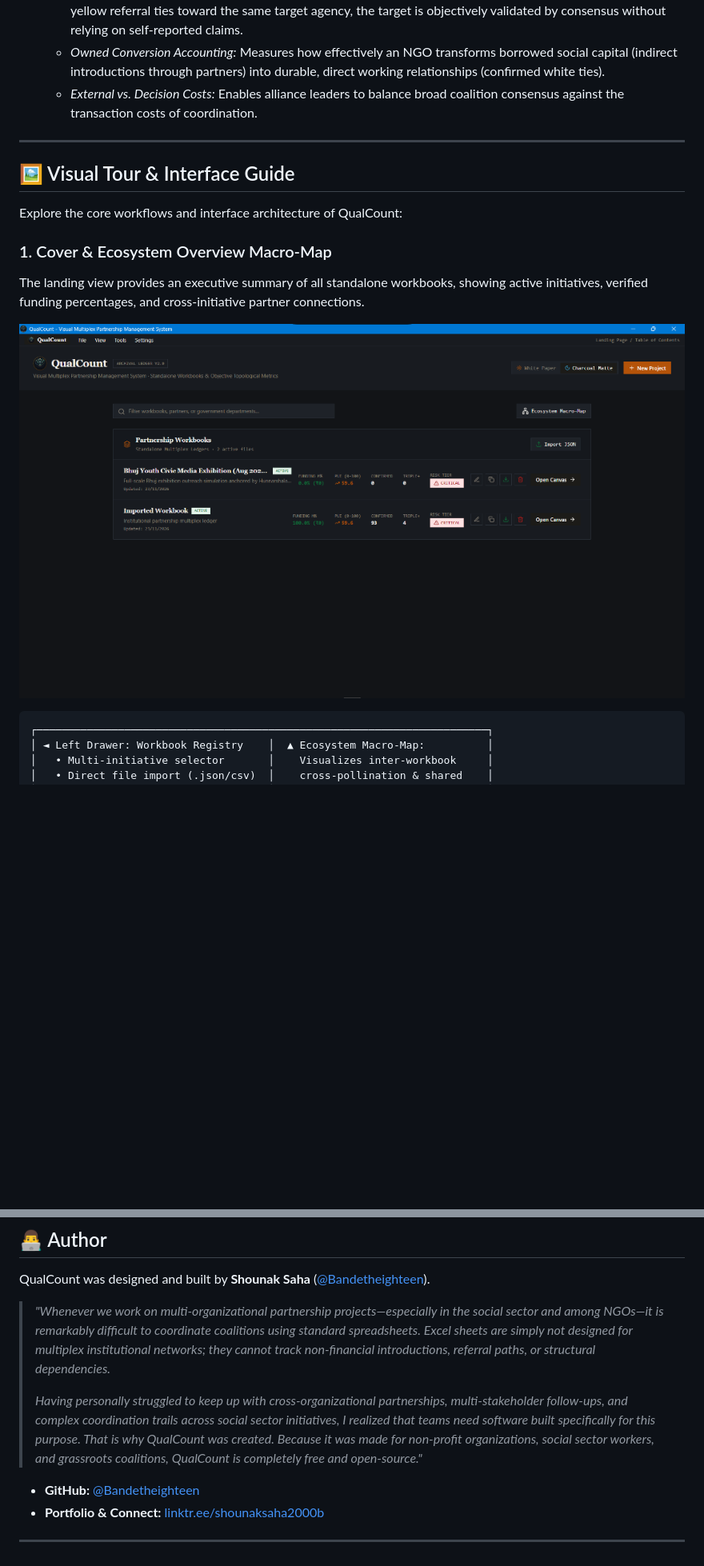
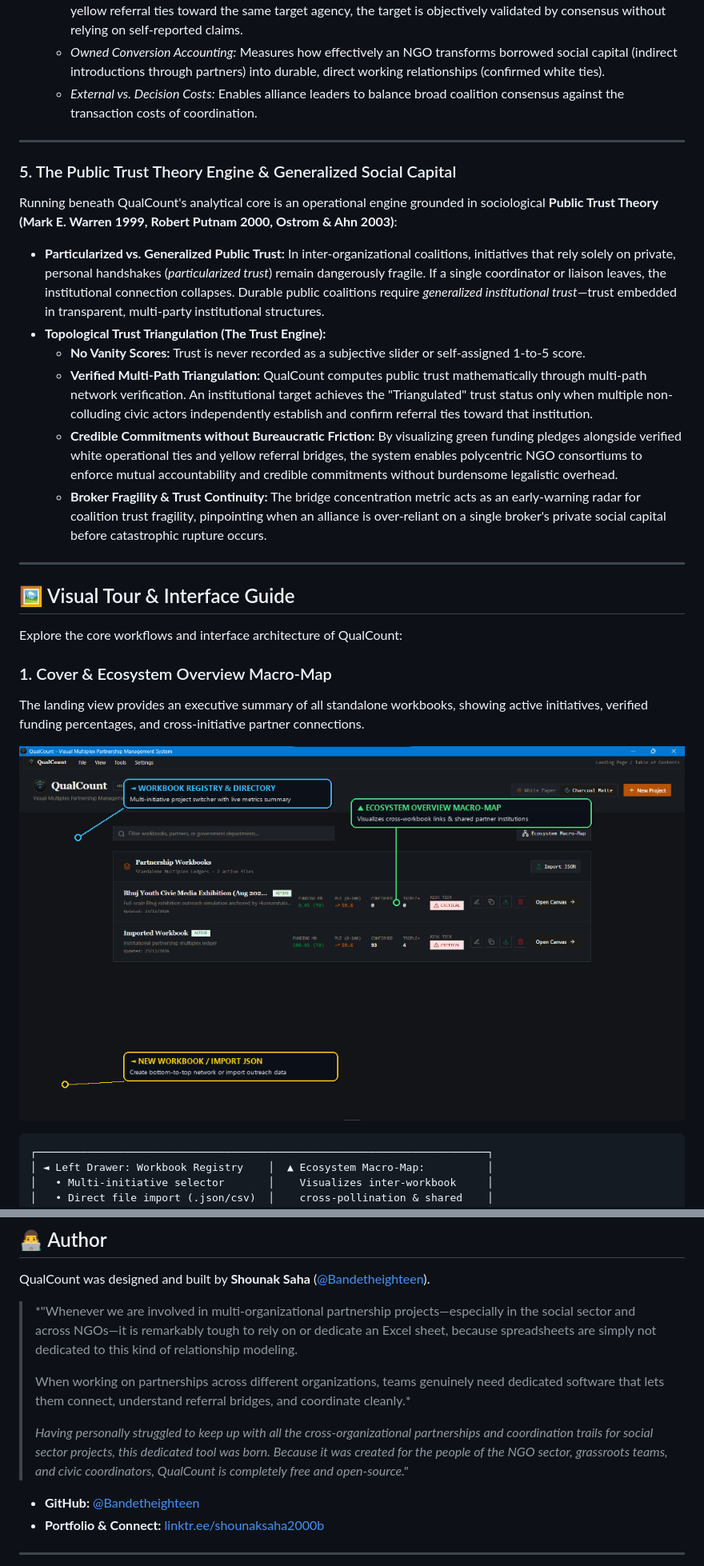
Before and after one commit to Bandetheighteen/QualCount, a Markdown page: README.md, 2 parts joined by grey strips. Shown at 80% size. Rendered like a GitHub page; pictures changed too: assets/screenshot_landing.png; blank space fills up the shorter version.

Commit message:
fix(security): sanitize and replace outreach fixture with synthetic benchmark, annotate UI screenshots, and integrate Public Trust Theory

```diff
--- a/README.md
+++ b/README.md
@@ -106,6 +106,19 @@ To ensure analytical integrity, QualCount eliminates subjective evaluation rubri
   - *Multi-Thread Target Triangulation:* When three or more distinct, independent partners establish confirmed yellow referral ties toward the same target agency, the target is objectively validated by consensus without relying on self-reported claims.
   - *Owned Conversion Accounting:* Measures how effectively an NGO transforms borrowed social capital (indirect introductions through partners) into durable, direct working relationships (confirmed white ties).
   - *External vs. Decision Costs:* Enables alliance leaders to balance broad coalition consensus against the transaction costs of coordination.
+
+---
+
+### 5. The Public Trust Theory Engine & Generalized Social Capital
+
+Running beneath QualCount's analytical core is an operational engine grounded in sociological **Public Trust Theory (Mark E. Warren 1999, Robert Putnam 2000, Ostrom & Ahn 2003)**:
+
+- **Particularized vs. Generalized Public Trust:** In inter-organizational coalitions, initiatives that rely solely on private, personal handshakes (*particularized trust*) remain dangerously fragile. If a single coordinator or liaison leaves, the institutional connection collapses. Durable public coalitions require *generalized institutional trust*—trust embedded in transparent, multi-party institutional structures.
+- **Topological Trust Triangulation (The Trust Engine):**
+  - **No Vanity Scores:** Trust is never recorded as a subjective slider or self-assigned 1-to-5 score.
+  - **Verified Multi-Path Triangulation:** QualCount computes public trust mathematically through multi-path network verification. An institutional target achieves the "Triangulated" trust status only when multiple non-colluding civic actors independently establish and confirm referral ties toward that institution.
+  - **Credible Commitments without Bureaucratic Friction:** By visualizing green funding pledges alongside verified white operational ties and yellow referral bridges, the system enables polycentric NGO consortiums to enforce mutual accountability and credible commitments without burdensome legalistic overhead.
+  - **Broker Fragility & Trust Continuity:** The bridge concentration metric acts as an early-warning radar for coalition trust fragility, pinpointing when an alliance is over-reliant on a single broker's private social capital before catastrophic rupture occurs.
 
 ---
 
@@ -342,9 +355,11 @@ Contributions and community extensions are welcome:
 
 QualCount was designed and built by **Shounak Saha** ([@Bandetheighteen](https://github.com/Bandetheighteen)).
 
-> *"Whenever we work on multi-organizational partnership projects—especially in the social sector and among NGOs—it is remarkably difficult to coordinate coalitions using standard spreadsheets. Excel sheets are simply not designed for multiplex institutional networks; they cannot track non-financial introductions, referral paths, or structural dependencies.*
+> *"Whenever we are involved in multi-organizational partnership projects—especially in the social sector and across NGOs—it is remarkably tough to rely on or dedicate an Excel sheet, because spreadsheets are simply not dedicated to this kind of relationship modeling.
 >
-> *Having personally struggled to keep up with cross-organizational partnerships, multi-stakeholder follow-ups, and complex coordination trails across social sector initiatives, I realized that teams need software built specifically for this purpose. That is why QualCount was created. Because it was made for non-profit organizations, social sector workers, and grassroots coalitions, QualCount is completely free and open-source."*
+> When working on partnerships across different organizations, teams genuinely need dedicated software that lets them connect, understand referral bridges, and coordinate cleanly.*
+>
+> *Having personally struggled to keep up with all the cross-organizational partnerships and coordination trails for social sector projects, this dedicated tool was born. Because it was created for the people of the NGO sector, grassroots teams, and civic coordinators, QualCount is completely free and open-source."*
 
 - **GitHub:** [@Bandetheighteen](https://github.com/Bandetheighteen)
 - **Portfolio & Connect:** [linktr.ee/shounaksaha2000b](https://linktr.ee/shounaksaha2000b)
```
Also changed, not shown: assets/screenshot_canvas_overview.png, assets/screenshot_dense_graph.png, assets/screenshot_root_zoom.png, assets/screenshot_settings.png, 4 other files.
